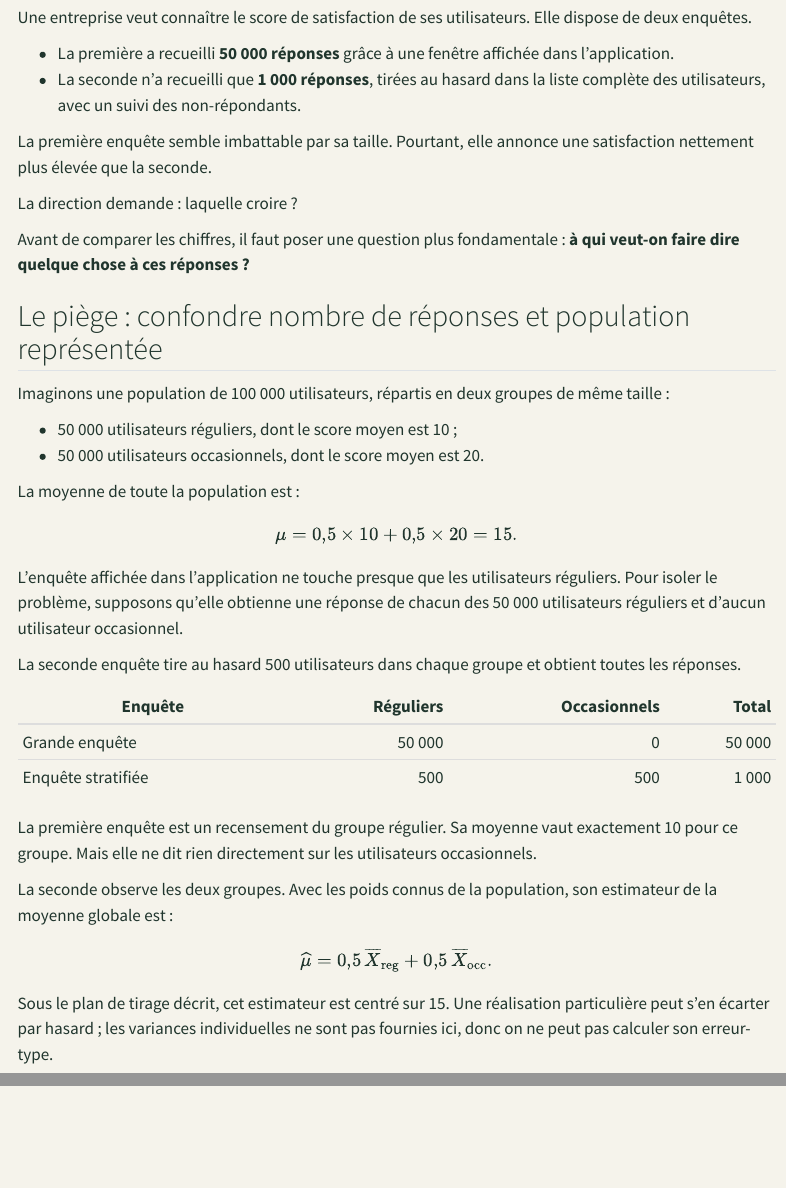
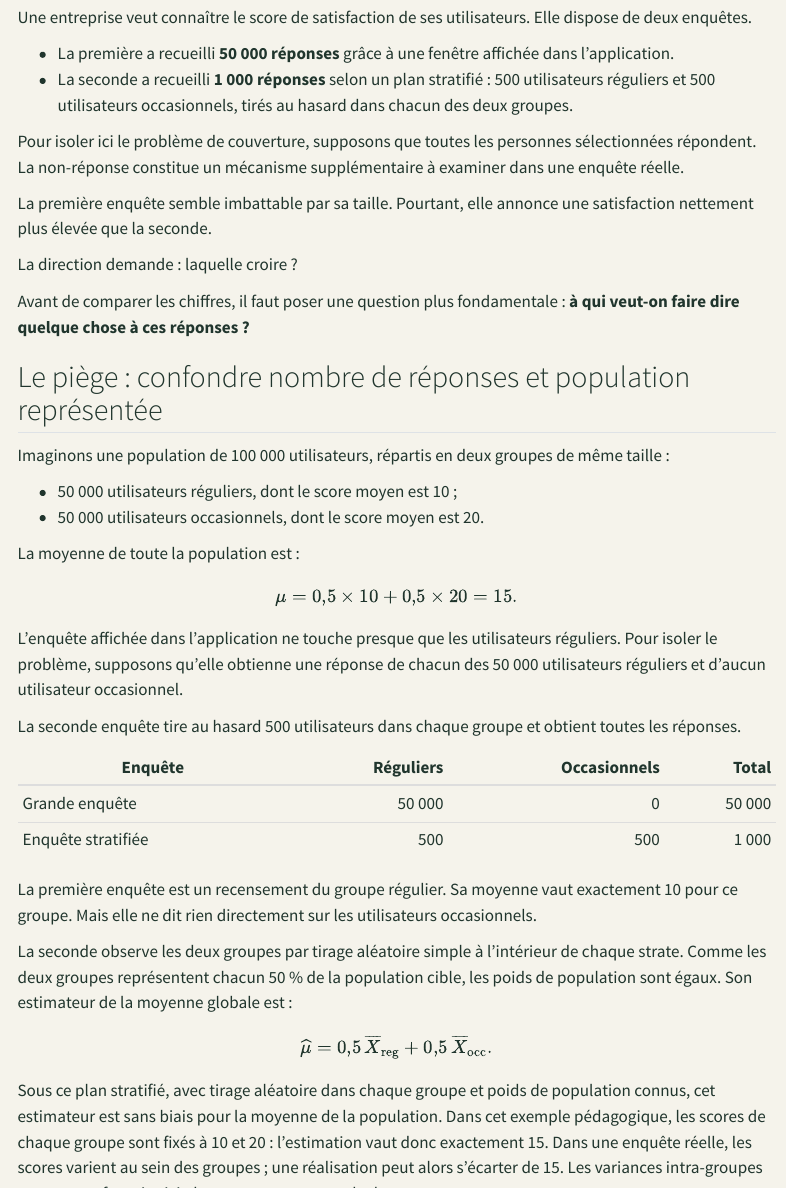
Before and after one commit to JM-Brun/knowledge-stories, a Quarto document (calendar/days/jour-02.qmd): the page in a window 1100 px wide, from 500 px down, and a second part further down, joined at a grey line. Rendered offline with R 4.5, knitr and Pandoc in place of Quarto, with nearby package versions; menus at the side of the page are left out.

Commit message:
Clarify stratified sampling design in day 2 story (#195)

```diff
--- a/calendar/days/jour-02.qmd
+++ b/calendar/days/jour-02.qmd
@@ -15,7 +15,9 @@ description: "Une enquête fictive montre pourquoi un échantillon massif peut d
 Une entreprise veut connaître le score de satisfaction de ses utilisateurs. Elle dispose de deux enquêtes.
 
 - La première a recueilli **50 000 réponses** grâce à une fenêtre affichée dans l'application.
-- La seconde n'a recueilli que **1 000 réponses**, tirées au hasard dans la liste complète des utilisateurs, avec un suivi des non-répondants.
+- La seconde a recueilli **1 000 réponses** selon un plan stratifié : 500 utilisateurs réguliers et 500 utilisateurs occasionnels, tirés au hasard dans chacun des deux groupes.
+
+Pour isoler ici le problème de couverture, supposons que toutes les personnes sélectionnées répondent. La non-réponse constitue un mécanisme supplémentaire à examiner dans une enquête réelle.
 
 La première enquête semble imbattable par sa taille. Pourtant, elle annonce une satisfaction nettement plus élevée que la seconde.
 
@@ -47,14 +49,14 @@ La seconde enquête tire au hasard 500 utilisateurs dans chaque groupe et obtien
 
 La première enquête est un recensement du groupe régulier. Sa moyenne vaut exactement 10 pour ce groupe. Mais elle ne dit rien directement sur les utilisateurs occasionnels.
 
-La seconde observe les deux groupes. Avec les poids connus de la population, son estimateur de la moyenne globale est :
+La seconde observe les deux groupes par tirage aléatoire simple à l'intérieur de chaque strate. Comme les deux groupes représentent chacun 50 % de la population cible, les poids de population sont égaux. Son estimateur de la moyenne globale est :
 
 \[
 \widehat\mu = 0{,}5\,\overline X_{\mathrm{reg}} +
 0{,}5\,\overline X_{\mathrm{occ}}.
 \]
 
-Sous le plan de tirage décrit, cet estimateur est centré sur 15. Une réalisation particulière peut s'en écarter par hasard ; les variances individuelles ne sont pas fournies ici, donc on ne peut pas calculer son erreur-type.
+Sous ce plan stratifié, avec tirage aléatoire dans chaque groupe et poids de population connus, cet estimateur est sans biais pour la moyenne de la population. Dans cet exemple pédagogique, les scores de chaque groupe sont fixés à 10 et 20 : l'estimation vaut donc exactement 15. Dans une enquête réelle, les scores varient au sein des groupes ; une réalisation peut alors s'écarter de 15. Les variances intra-groupes ne sont pas fournies ici, donc on ne peut pas calculer son erreur-type.
 
 **Le paradoxe est résolu :** les 50 000 réponses décrivent parfaitement un groupe qui ne représente que la moitié de la population. Les 1 000 réponses peuvent être plus informatives pour la question posée parce qu'elles couvrent les deux groupes.
 
```
